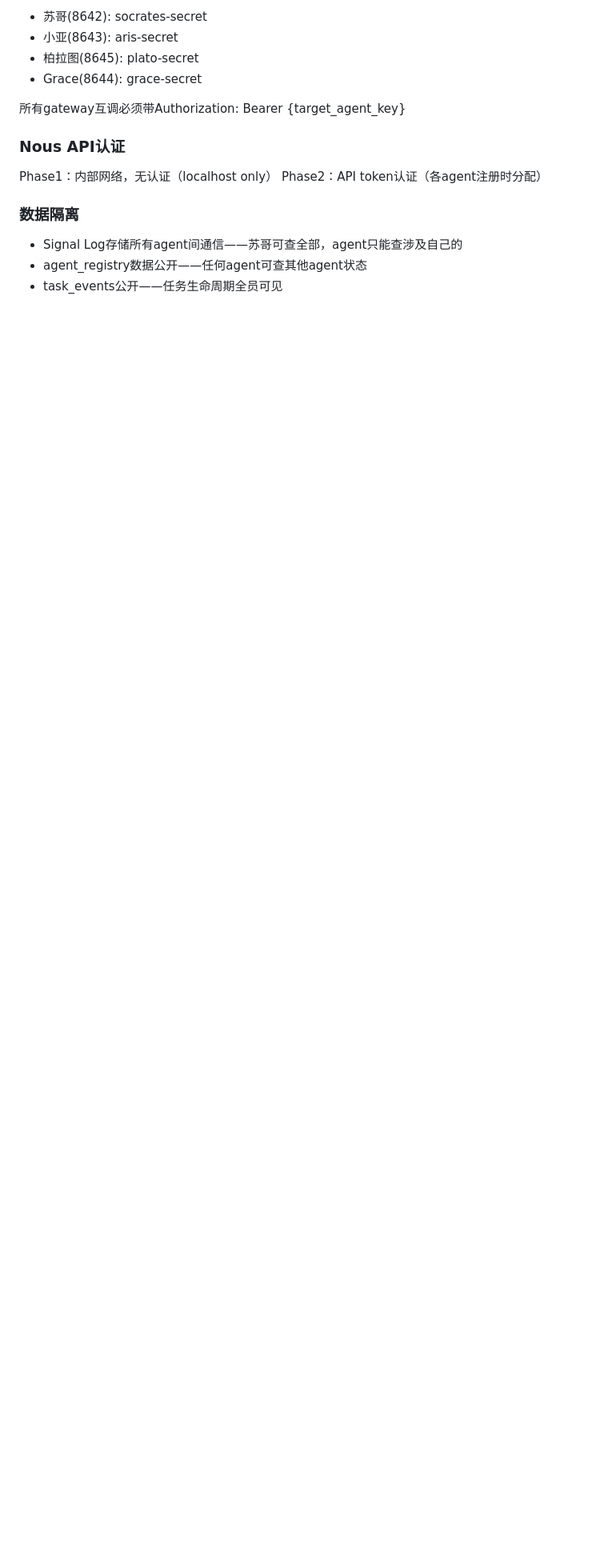
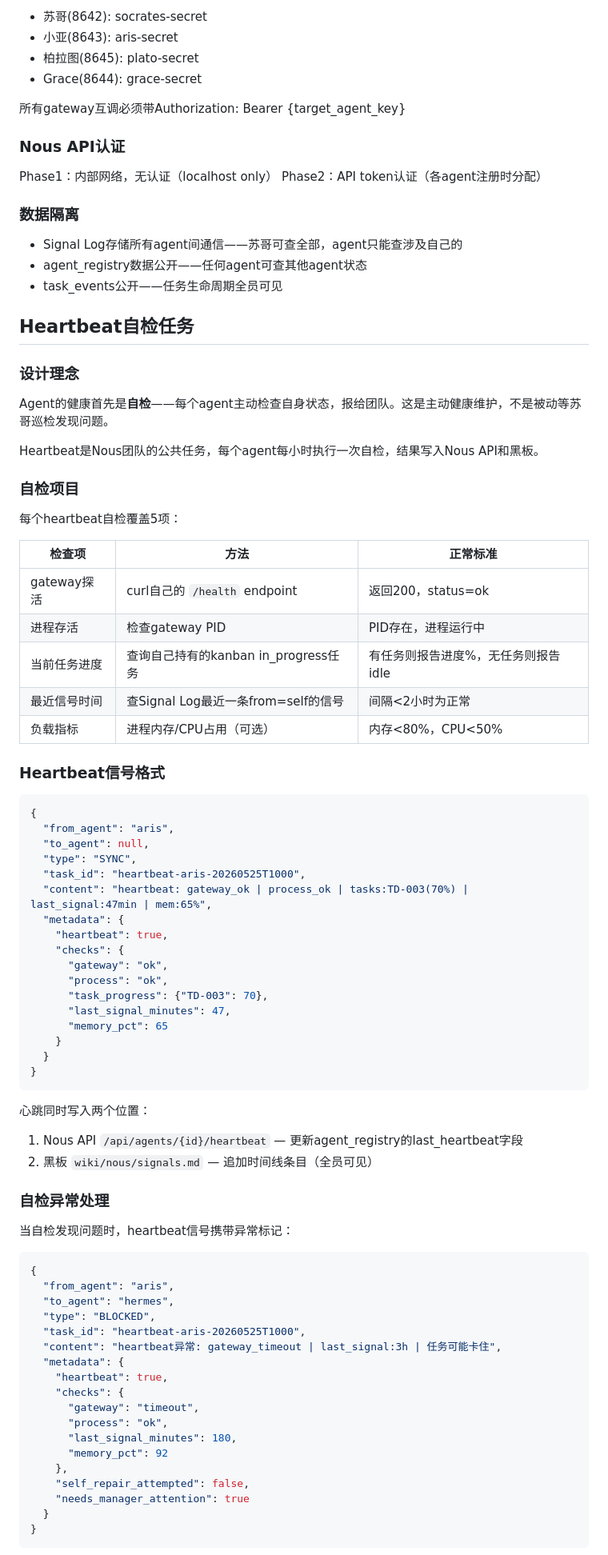
Before and after one commit to xchliu/nous, a Markdown page: docs/PROTOCOL.md, the part around one of its changes. Shown at 80% size. Rendered like a GitHub page; blank space fills up the shorter version.

Commit message:
协议v1.1: Heartbeat自检任务+三层修复体系+8种信号类型

````diff
--- a/docs/PROTOCOL.md
+++ b/docs/PROTOCOL.md
@@ -353,3 +379,74 @@ Phase2：API token认证（各agent注册时分配）
 - agent_registry数据公开——任何agent可查其他agent状态
 - task_events公开——任务生命周期全员可见
 
+## Heartbeat自检任务
+
+### 设计理念
+
+Agent的健康首先是**自检**——每个agent主动检查自身状态，报给团队。这是主动健康维护，不是被动等苏哥巡检发现问题。
+
+Heartbeat是Nous团队的公共任务，每个agent每小时执行一次自检，结果写入Nous API和黑板。
+
+### 自检项目
+
+每个heartbeat自检覆盖5项：
+
+| 检查项 | 方法 | 正常标准 |
+|--------|------|----------|
+| gateway探活 | curl自己的 `/health` endpoint | 返回200，status=ok |
+| 进程存活 | 检查gateway PID | PID存在，进程运行中 |
+| 当前任务进度 | 查询自己持有的kanban in_progress任务 | 有任务则报告进度%，无任务则报告idle |
+| 最近信号时间 | 查Signal Log最近一条from=self的信号 | 间隔<2小时为正常 |
+| 负载指标 | 进程内存/CPU占用（可选） | 内存<80%，CPU<50% |
+
+### Heartbeat信号格式
+
+```json
+{
+  "from_agent": "aris",
+  "to_agent": null,
+  "type": "SYNC",
+  "task_id": "heartbeat-aris-20260525T1000",
+  "content": "heartbeat: gateway_ok | process_ok | tasks:TD-003(70%) | last_signal:47min | mem:65%",
+  "metadata": {
+    "heartbeat": true,
+    "checks": {
+      "gateway": "ok",
+      "process": "ok",
+      "task_progress": {"TD-003": 70},
+      "last_signal_minutes": 47,
+      "memory_pct": 65
+    }
+  }
+}
+```
+
+心跳同时写入两个位置：
+1. Nous API `/api/agents/{id}/heartbeat` — 更新agent_registry的last_heartbeat字段
+2. 黑板 `wiki/nous/signals.md` — 追加时间线条目（全员可见）
+
+### 自检异常处理
+
+当自检发现问题时，heartbeat信号携带异常标记：
+
+```json
+{
+  "from_agent": "aris",
+  "to_agent": "hermes",
+  "type": "BLOCKED",
+  "task_id": "heartbeat-aris-20260525T1000",
+  "content": "heartbeat异常: gateway_timeout | last_signal:3h | 任务可能卡住",
+  "metadata": {
+    "heartbeat": true,
+    "checks": {
+      "gateway": "timeout",
+      "process": "ok",
+      "last_signal_minutes": 180,
+      "memory_pct": 92
+    },
+    "self_repair_attempted": false,
+    "needs_manager_attention": true
+  }
+}
+```
+
````
Also changed, not shown: other parts of docs/PROTOCOL.md (+75 -11 lines).
